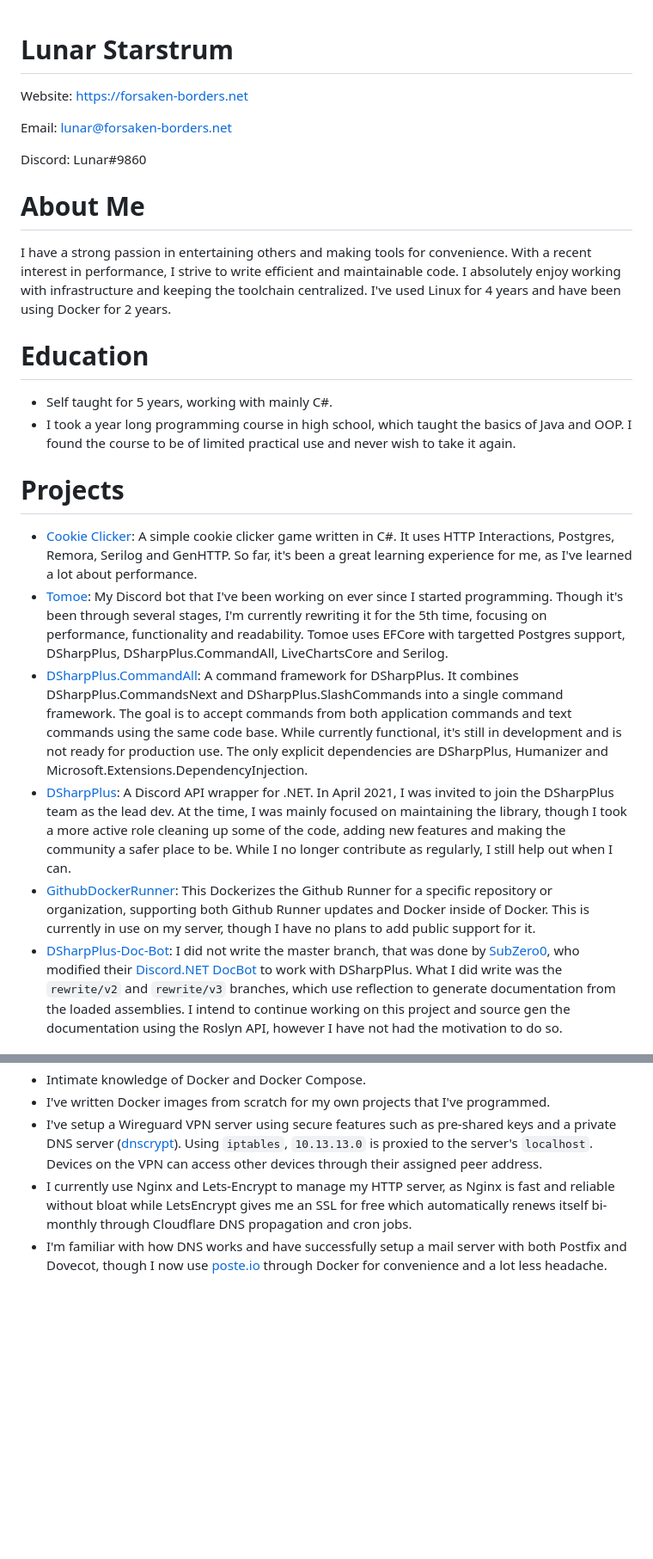
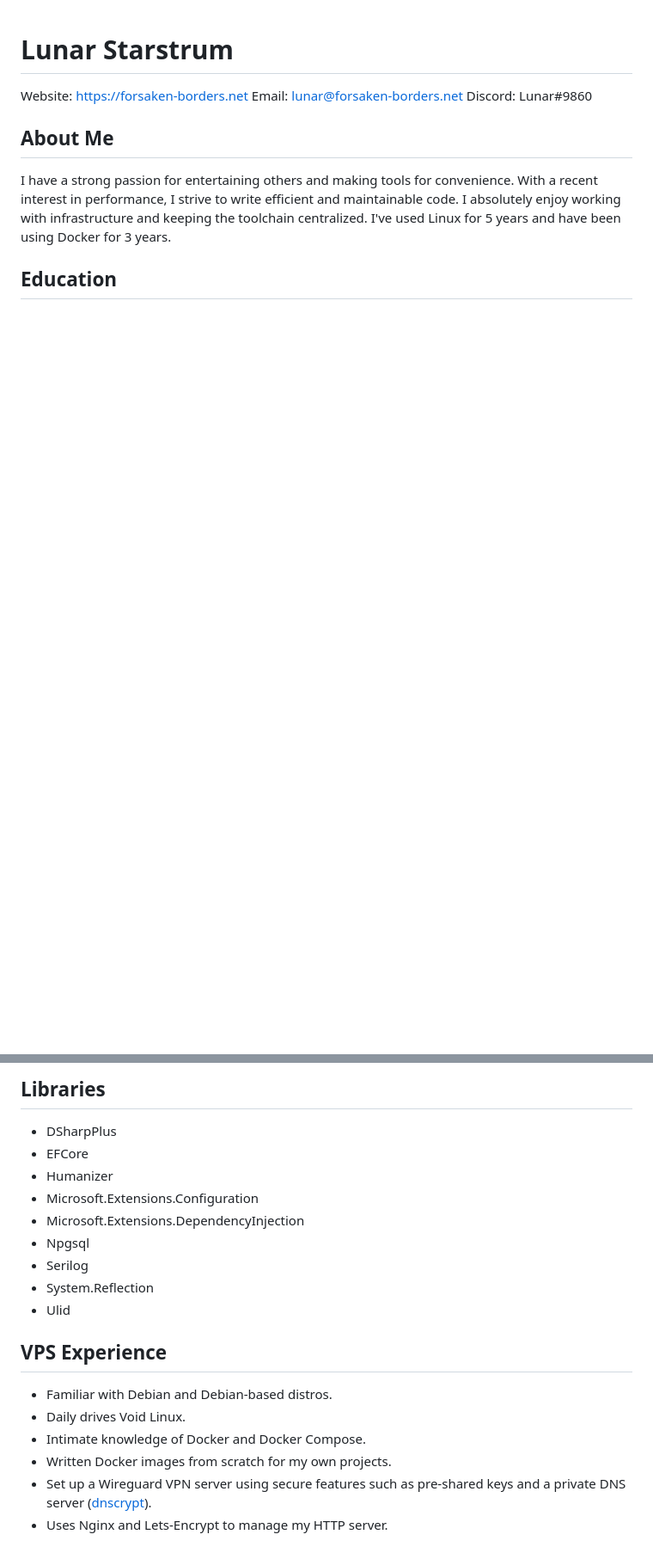
Before and after one commit to OoLunar/OoLunar, a Markdown page: Resume.md, 2 parts joined by grey strips. Shown at 86% size. GitHub-like rendering; blank space fills up the shorter version.

```diff
--- a/Resume.md
+++ b/Resume.md
@@ -1,22 +1,12 @@
 # Lunar Starstrum
-Website: https://forsaken-borders.net
 
-Email: lunar@forsaken-borders.net
-
+Website: [https://forsaken-borders.net](https://forsaken-borders.net)
+Email: [lunar@forsaken-borders.net](mailto:lunar@forsaken-borders.net)
 Discord: Lunar#9860
 
-# About Me
-I have a strong passion in entertaining others and making tools for convenience. With a recent interest in performance, I strive to write efficient and maintainable code. I absolutely enjoy working with infrastructure and keeping the toolchain centralized. I've used Linux for 4 years and have been using Docker for 2 years.
+## About Me
 
-# Education
-- Self taught for 5 years, working with mainly C#.
-- I took a year long programming course in high school, which taught the basics of Java and OOP. I found the course to be of limited practical use and never wish to take it again.
+I have a strong passion for entertaining others and making tools for convenience. With a recent interest in performance, I strive to write efficient and maintainable code. I absolutely enjoy working with infrastructure and keeping the toolchain centralized. I've used Linux for 5 years and have been using Docker for 3 years.
 
-# Projects
-- [Cookie Clicker](https://github.com/OoLunar/CookieClicker): A simple cookie clicker game written in C#. It uses HTTP Interactions, Postgres, Remora, Serilog and GenHTTP. So far, it's been a great learning experience for me, as I've learned a lot about performance.
-- [Tomoe](https://github.com/OoLunar/Tomoe): My Discord bot that I've been working on ever since I started programming. Though it's been through several stages, I'm currently rewriting it for the 5th time, focusing on performance, functionality and readability. Tomoe uses EFCore with targetted Postgres support, DSharpPlus, DSharpPlus.CommandAll, LiveChartsCore and Serilog.
-- [DSharpPlus.CommandAll](https://github.com/OoLunar/DSharpPlus.CommandAll): A command framework for DSharpPlus. It combines DSharpPlus.CommandsNext and DSharpPlus.SlashCommands into a single command framework. The goal is to accept commands from both application commands and text commands using the same code base. While currently functional, it's still in development and is not ready for production use. The only explicit dependencies are DSharpPlus, Humanizer and Microsoft.Extensions.DependencyInjection.
-- [DSharpPlus](https://github.com/DSharpPlus/DSharpPlus/): A Discord API wrapper for .NET. In April 2021, I was invited to join the DSharpPlus team as the lead dev. At the time, I was mainly focused on maintaining the library, though I took a more active role cleaning up some of the code, adding new features and making the community a safer place to be. While I no longer contribute as regularly, I still help out when I can.
-- [GithubDockerRunner](https://github.com/OoLunar/GithubDockerRunner): This Dockerizes the Github Runner for a specific repository or organization, supporting both Github Runner updates and Docker inside of Docker. This is currently in use on my server, though I have no plans to add public support for it.
-- [DSharpPlus-Doc-Bot](https://github.com/OoLunar/DSharpPlus-Doc-Bot): I did not write the master branch, that was done by [SubZero0](https://github.com/SubZero0), who modified their [Discord.NET DocBot](https://github.com/SubZero0/DiscordNet-Docs) to work with DSharpPlus. What I did write was the `rewrite/v2` and `rewrite/v3` branches, which use reflection to generate documentation from the loaded assemblies. I intend to continue working on this project and source gen the documentation using the Roslyn API, however I have not had the motivation to do so.
+## Education
 
@@ -42,5 +32,20 @@ I have a strong passion in entertaining others and making tools for convenience.
+## Libraries
+
+- DSharpPlus
+- EFCore
+- Humanizer
+- Microsoft.Extensions.Configuration
+- Microsoft.Extensions.DependencyInjection
+- Npgsql
+- Serilog
+- System.Reflection
+- Ulid
+
+## VPS Experience
+
+- Familiar with Debian and Debian-based distros.
+- Daily drives Void Linux.
 - Intimate knowledge of Docker and Docker Compose.
-- I've written Docker images from scratch for my own projects that I've programmed.
-- I've setup a Wireguard VPN server using secure features such as pre-shared keys and a private DNS server ([dnscrypt](https://github.com/DNSCrypt/dnscrypt-proxy)). Using `iptables`, `10.13.13.0` is proxied to the server's `localhost`. Devices on the VPN can access other devices through their assigned peer address.
-- I currently use Nginx and Lets-Encrypt to manage my HTTP server, as Nginx is fast and reliable without bloat while LetsEncrypt gives me an SSL for free which automatically renews itself bi-monthly through Cloudflare DNS propagation and cron jobs.
-- I'm familiar with how DNS works and have successfully setup a mail server with both Postfix and Dovecot, though I now use [poste.io](https://poste.io/) through Docker for convenience and a lot less headache.
+- Written Docker images from scratch for my own projects.
+- Set up a Wireguard VPN server using secure features such as pre-shared keys and a private DNS server ([dnscrypt](https://github.com/DNSCrypt/dnscrypt-proxy)).
+- Uses Nginx and Lets-Encrypt to manage my HTTP server.
```
Also changed, not shown: other parts of Resume.md (+17 -17 lines).
